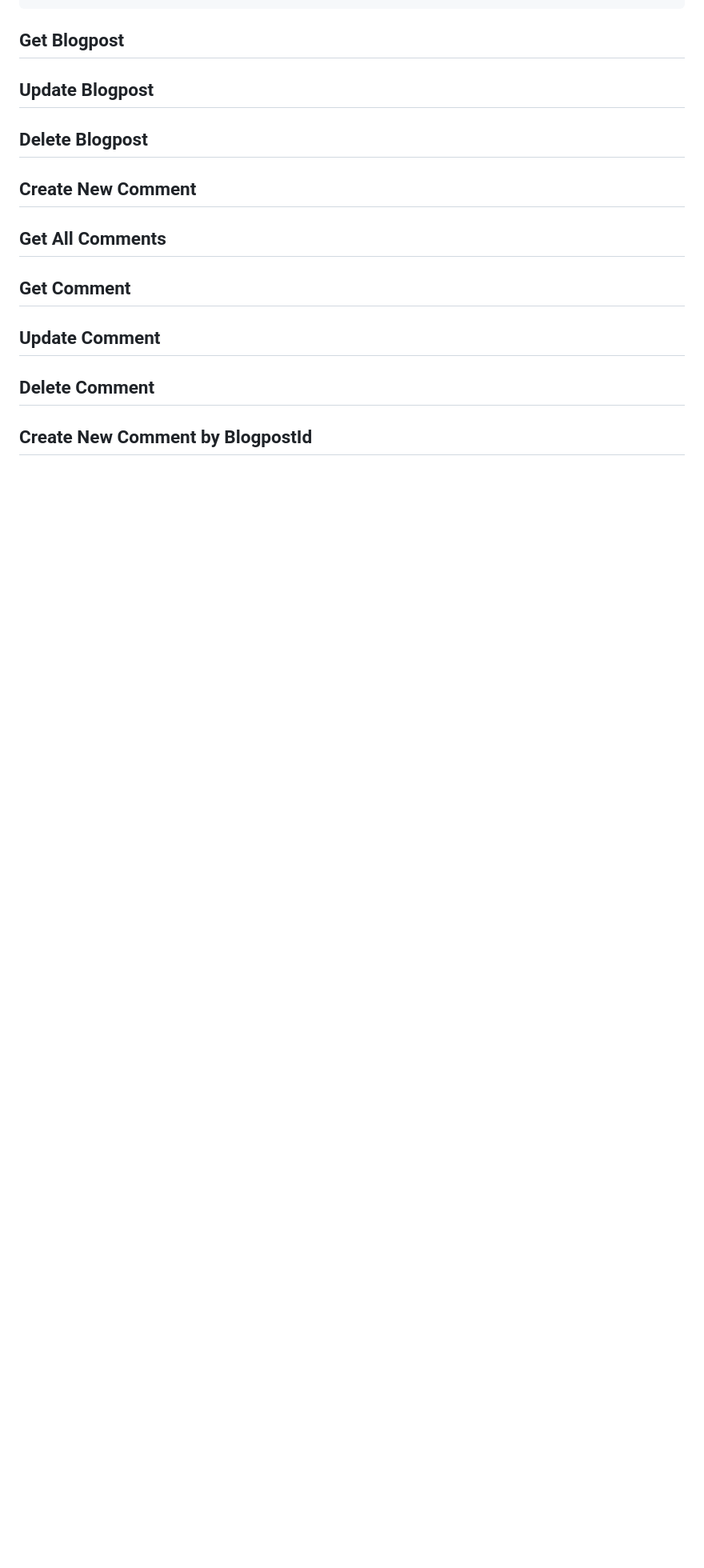
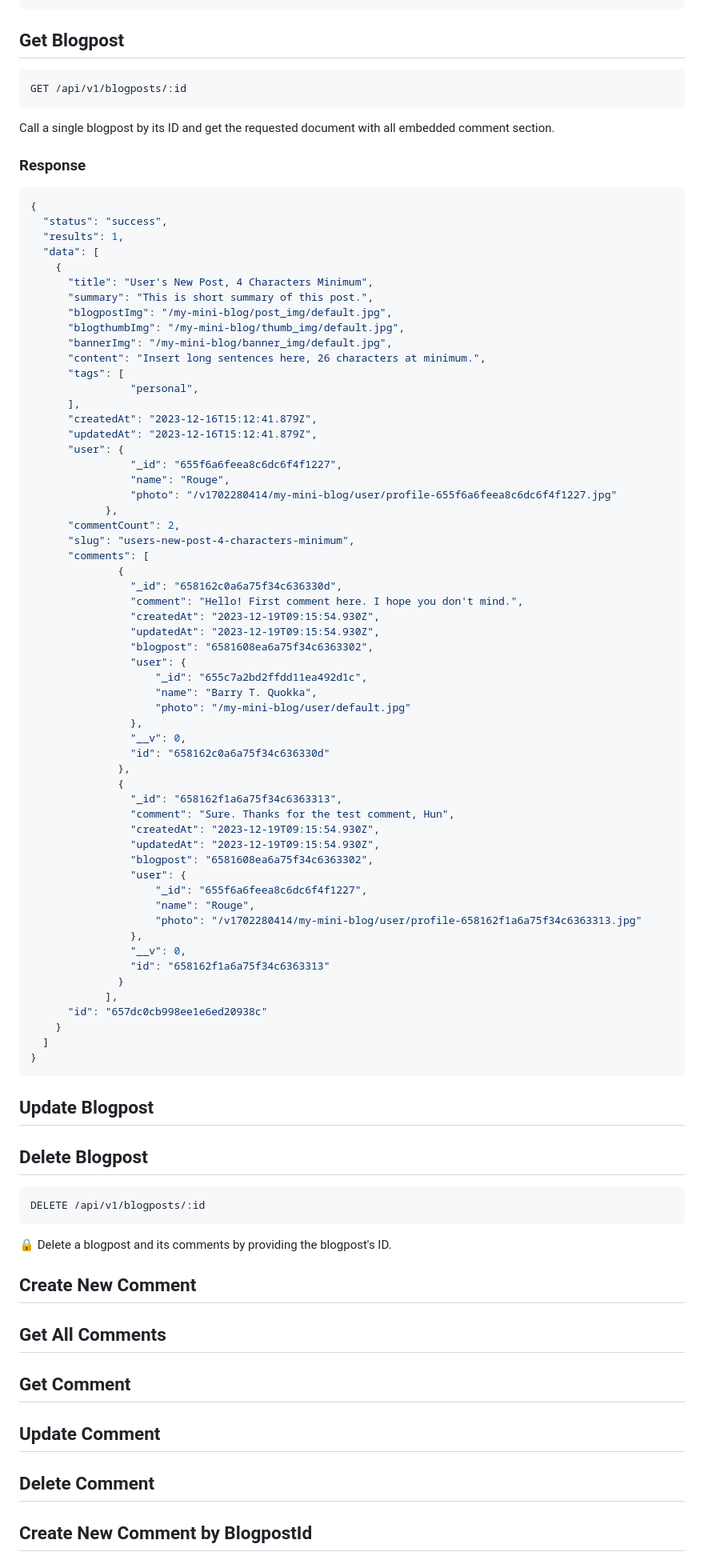
Before and after one commit to idlionora/my-mini-blog-api, a Markdown page: README.md, the part around the change printed below. Shown: that part at 80% size. GitHub-like rendering; blank space fills up the shorter version.

Commit message:
Update README.md, add description for Get Blogpost and Delete Blogpost

````diff
--- a/README.md
+++ b/README.md
@@ -205,8 +212,78 @@ Get all blogposts by filtering its owned tags. You can input multiple tags by in
 }
 ```
 ## Get Blogpost
+
+```HTTP
+GET /api/v1/blogposts/:id
+```
+Call a single blogpost by its ID and get the requested document with all embedded comment section.
+
+### Response
+```JSON
+{
+  "status": "success",
+  "results": 1,
+  "data": [
+    {
+      "title": "User's New Post, 4 Characters Minimum",
+      "summary": "This is short summary of this post.",
+      "blogpostImg": "/my-mini-blog/post_img/default.jpg",
+      "blogthumbImg": "/my-mini-blog/thumb_img/default.jpg",
+      "bannerImg": "/my-mini-blog/banner_img/default.jpg",
+      "content": "Insert long sentences here, 26 characters at minimum.",
+      "tags": [
+                "personal",
+      ],
+      "createdAt": "2023-12-16T15:12:41.879Z",
+      "updatedAt": "2023-12-16T15:12:41.879Z",
+      "user": {
+                "_id": "655f6a6feea8c6dc6f4f1227",
+                "name": "Rouge",
+                "photo": "/v1702280414/my-mini-blog/user/profile-655f6a6feea8c6dc6f4f1227.jpg"
+            },
+      "commentCount": 2,
+      "slug": "users-new-post-4-characters-minimum",
+      "comments": [
+              {
+                "_id": "658162c0a6a75f34c636330d",
+                "comment": "Hello! First comment here. I hope you don't mind.",
+                "createdAt": "2023-12-19T09:15:54.930Z",
+                "updatedAt": "2023-12-19T09:15:54.930Z",
+                "blogpost": "6581608ea6a75f34c6363302",
+                "user": {
+                    "_id": "655c7a2bd2ffdd11ea492d1c",
+                    "name": "Barry T. Quokka",
+                    "photo": "/my-mini-blog/user/default.jpg"
+                },
+                "__v": 0,
+                "id": "658162c0a6a75f34c636330d"
+              },
+              {
+                "_id": "658162f1a6a75f34c6363313",
+                "comment": "Sure. Thanks for the test comment, Hun",
+                "createdAt": "2023-12-19T09:15:54.930Z",
+                "updatedAt": "2023-12-19T09:15:54.930Z",
+                "blogpost": "6581608ea6a75f34c6363302",
+                "user": {
+                    "_id": "655f6a6feea8c6dc6f4f1227",
+                    "name": "Rouge",
+                    "photo": "/v1702280414/my-mini-blog/user/profile-658162f1a6a75f34c6363313.jpg"
+                },
+                "__v": 0,
+                "id": "658162f1a6a75f34c6363313"
+              }
+            ],
+      "id": "657dc0cb998ee1e6ed20938c"
+    }
+  ]
+}
+```
 ## Update Blogpost
 ## Delete Blogpost
+```HTTP
+DELETE /api/v1/blogposts/:id
+```
+🔒 Delete a blogpost and its comments by providing the blogpost's ID.
 
 ## Create New Comment
 ## Get All Comments
````
Also changed, not shown: other parts of README.md (+8 -1 lines).
